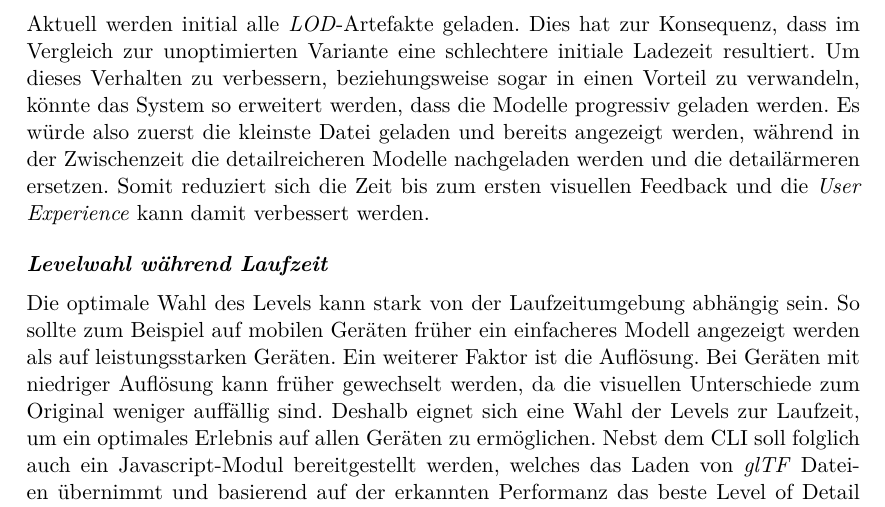
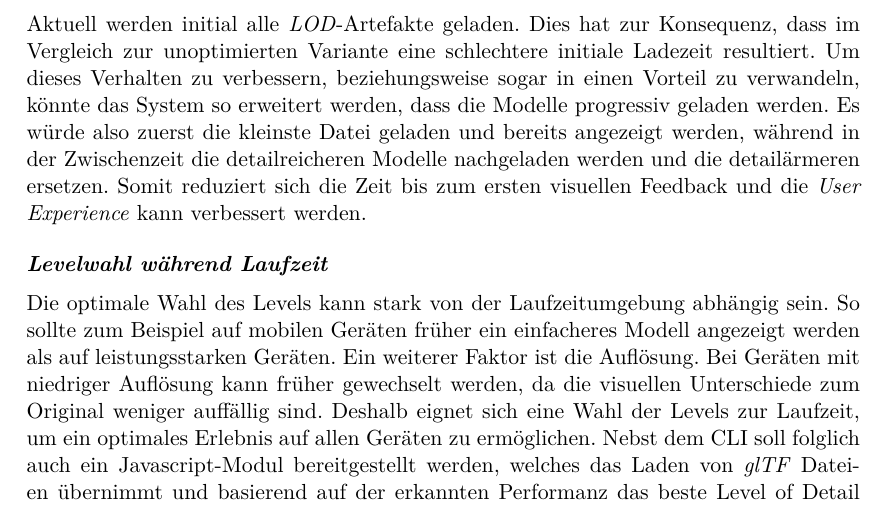
Before and after one commit to kreativwebdesign/lode, a LaTeX document (documentation/report/doc.tex, which reads documentation/report/parts/diskussion_ausblick.tex): part of page 54 of 87, cut so that both start at the same text. Compiled offline with pdfLaTeX; a missing bibliography style is replaced by a similar one.

Commit message:
rephrase

```diff
--- a/documentation/report/parts/diskussion_ausblick.tex
+++ b/documentation/report/parts/diskussion_ausblick.tex
@@ -57,7 +57,7 @@ Es gibt einen Vorschlag, um die Definition von \e{LOD}-Stufen innerhalb von \e{g
 Zurzeit hat \e{Three.js} jedoch noch keinen Support für diese Erweiterung. Auch \e{Babylon.js} unterstützt lediglich das progressive Laden von Modellen \cite{babylonProgressiveLoading}.
 
 \paragraph{Progressives Laden}
-Aktuell werden initial alle \e{LOD}-Artefakte geladen. Dies hat zur Konsequenz, dass im Vergleich zur unoptimierten Variante eine schlechtere initiale Ladezeit resultiert. Um dieses Verhalten zu verbessern, beziehungsweise sogar in einen Vorteil zu verwandeln, könnte das System so erweitert werden, dass die Modelle progressiv geladen werden. Es würde also zuerst die kleinste Datei geladen und bereits angezeigt werden, während in der Zwischenzeit die detailreicheren Modelle nachgeladen werden und die detailärmeren ersetzen. Somit reduziert sich die Zeit bis zum ersten visuellen Feedback und die \e{User Experience} kann damit verbessert werden.
+Aktuell werden initial alle \e{LOD}-Artefakte geladen. Dies hat zur Konsequenz, dass im Vergleich zur unoptimierten Variante eine schlechtere initiale Ladezeit resultiert. Um dieses Verhalten zu verbessern, beziehungsweise sogar in einen Vorteil zu verwandeln, könnte das System so erweitert werden, dass die Modelle progressiv geladen werden. Es würde also zuerst die kleinste Datei geladen und bereits angezeigt werden, während in der Zwischenzeit die detailreicheren Modelle nachgeladen werden und die detailärmeren ersetzen. Somit reduziert sich die Zeit bis zum ersten visuellen Feedback und die \e{User Experience} kann verbessert werden.
 
 \paragraph{Levelwahl während Laufzeit}
 Die optimale Wahl des Levels kann stark von der Laufzeitumgebung abhängig sein. So sollte zum Beispiel auf mobilen Geräten früher ein einfacheres Modell angezeigt werden als auf leistungsstarken Geräten. Ein weiterer Faktor ist die Auflösung. Bei Geräten mit niedriger Auflösung kann früher gewechselt werden, da die visuellen Unterschiede zum Original weniger auffällig sind.
```
